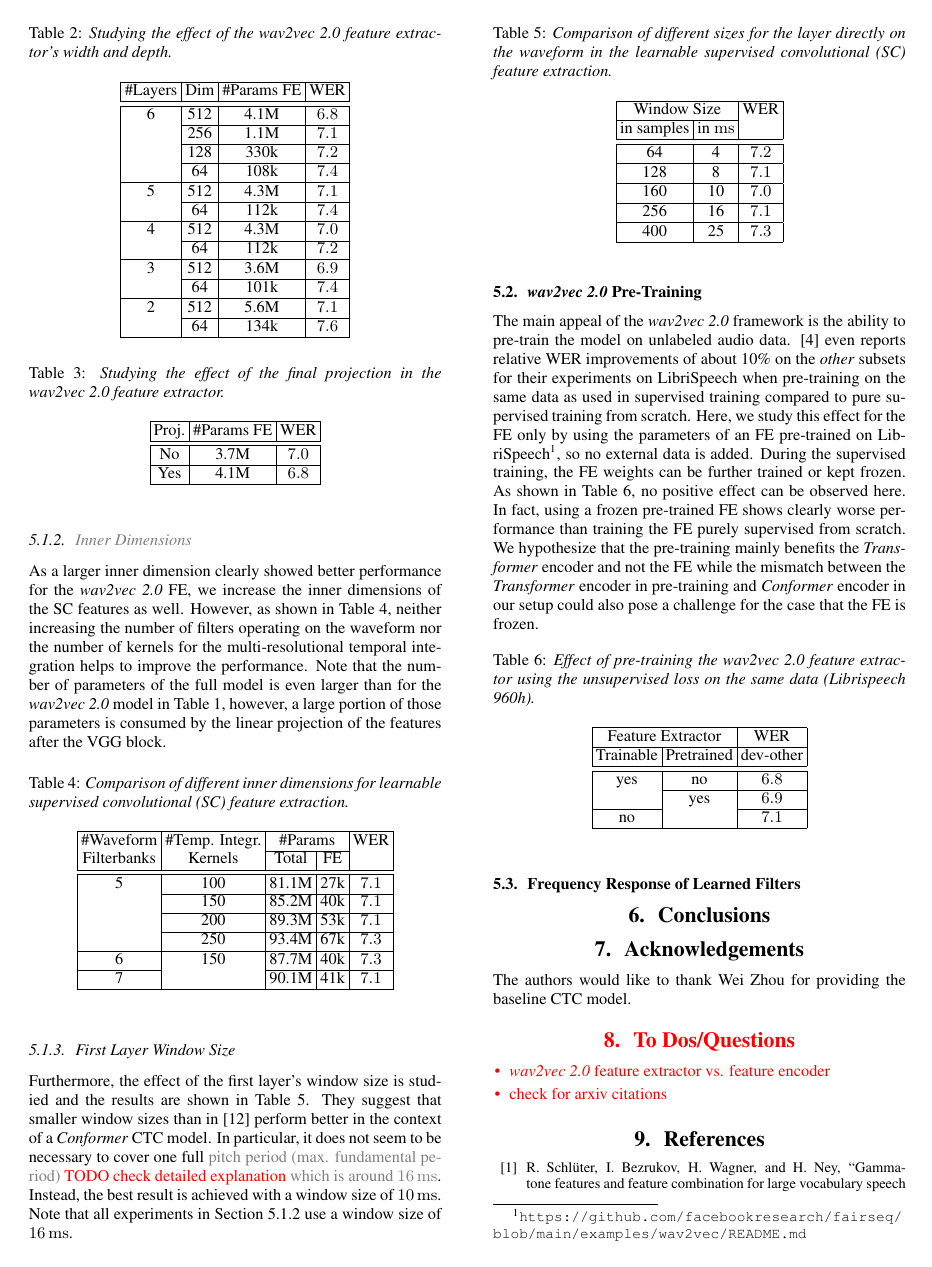
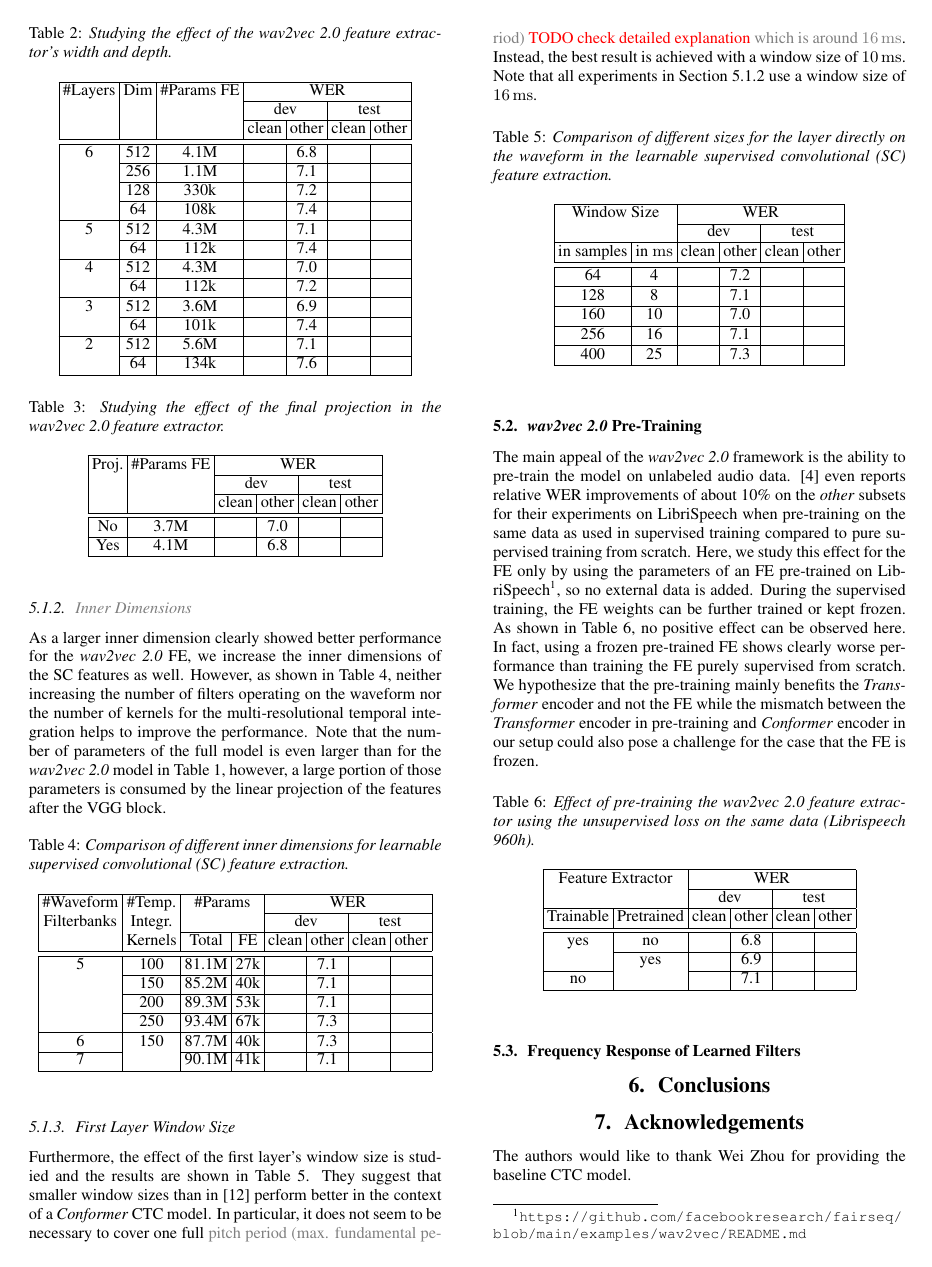
Before and after one commit to vieting/2023_interspeech_features, a LaTeX paper (main.tex, which reads tables/features_pretraining.tex, tables/features_scf_size.tex, tables/features_w2v_proj.tex): page 3 of 4. Compiled offline with pdfLaTeX.

Commit message:
tables: WERs for all subsets template

```diff
--- a/main.tex
+++ b/main.tex
@@ -17,7 +17,7 @@
 \usepackage{url}
 \usepackage{xcolor}
 
-\setlength{\tabcolsep}{2pt} % Default value: 6pt
+\setlength{\tabcolsep}{2pt} % Narrower tables. Default value: 6pt
 
 \input{acronyms}
 \input{commands}
--- a/tables/features_pretraining.tex
+++ b/tables/features_pretraining.tex
@@ -4,13 +4,14 @@
 \centering
 \caption{Effect of pre-training the wav2vec 2.0 feature extractor using the unsupervised loss on the same data (Librispeech 960h).}
 \label{table:features_pretraining}
-\begin{tabular}{|c|c|S|}
+\begin{tabular}{|c|c|S|c|S|c|}
 \hline
-\multicolumn{2}{|c|}{Feature Extractor} &       {WER} \\\hline
-                              Trainable & Pretrained & {dev-other} \\\hline\hline
-                                    yes &         no &         6.8 \\\cline{2-3}
-                                        &        yes &         6.9 \\\cline{1-1}\cline{3-3}
-                                     no &            &         7.1 \\
+\multicolumn{2}{|c|}{Feature Extractor} & \multicolumn{4}{c|}{{WER}} \\\cline{3-6}
+                 \multicolumn{2}{|c|}{} & \multicolumn{2}{c|}{{dev}} & \multicolumn{2}{c|}{{test}} \\\hline
+                              Trainable & Pretrained &                    {clean} & other &                     {clean} & other \\\hline\hline
+                                    yes &         no &                            &   6.8 &                             &       \\\cline{2-6}
+                                        &        yes &                            &   6.9 &                             &       \\\cline{1-1}\cline{3-6}
+                                     no &            &                            &   7.1 &                             &       \\
 \hline
 \end{tabular}
 
--- a/tables/features_scf_size.tex
+++ b/tables/features_scf_size.tex
@@ -4,16 +4,17 @@
 \centering
 \caption{Comparison of different inner dimensions for learnable \acrfull{SC} feature extraction.}
 \label{table:features_scf_size}
-\begin{tabular}{|c|c|c|c|S|}
+\begin{tabular}{|c|c|c|c|S|c|S|c|}
 \hline
- \#Waveform & \#Temp. Integr. & \multicolumn{2}{c|}{\#Params} & {WER} \\\cline{3-4}
-Filterbanks &         Kernels &                         Total &  FE &       \\\hline\hline
-          5 &             100 &                         81.1M & 27k &   7.1 \\\cline{2-5}
-            &             150 &                         85.2M & 40k &   7.1 \\\cline{2-5}
-            &             200 &                         89.3M & 53k &   7.1 \\\cline{2-5}
-            &             250 &                         93.4M & 67k &   7.3 \\\hline
-          6 &             150 &                         87.7M & 40k &   7.3 \\\cline{1-1}\cline{3-5}
-          7 &                 &                         90.1M & 41k &   7.1 \\
+ \#Waveform & \#Temp. & \multicolumn{2}{c|}{\#Params} & \multicolumn{4}{c|}{{WER}} \\\cline{5-8}
+Filterbanks & Integr. &         \multicolumn{2}{c|}{} & \multicolumn{2}{c|}{{dev}} & \multicolumn{2}{c|}{{test}} \\\cline{3-8}
+            & Kernels &                         Total &  FE &                    {clean} & other &                     {clean} & other \\\hline\hline
+          5 &     100 &                         81.1M & 27k &                            &   7.1 &                             &       \\\cline{2-8}
+            &     150 &                         85.2M & 40k &                            &   7.1 &                             &       \\\cline{2-8}
+            &     200 &                         89.3M & 53k &                            &   7.1 &                             &       \\\cline{2-8}
+            &     250 &                         93.4M & 67k &                            &   7.3 &                             &       \\\hline
+          6 &     150 &                         87.7M & 40k &                            &   7.3 &                             &       \\\cline{1-1}\cline{3-8}
+          7 &         &                         90.1M & 41k &                            &   7.1 &                             &       \\
 \hline
 \end{tabular}
 
--- a/tables/features_w2v_proj.tex
+++ b/tables/features_w2v_proj.tex
@@ -4,11 +4,13 @@
 \centering
 \caption{Studying the effect of the final projection in the wav2vec 2.0 feature extractor.}
 \label{table:features_w2v_proj}
-\begin{tabular}{|c|c|S|}
+\begin{tabular}{|c|c|S|c|S|c|}
 \hline
-Proj. & \#Params FE & {WER} \\\hline\hline
-   No &        3.7M &   7.0 \\\hline
-  Yes &        4.1M &   6.8 \\
+Proj. & \#Params FE & \multicolumn{4}{c|}{{WER}} \\\cline{3-6}
+      &             & \multicolumn{2}{c|}{{dev}} & \multicolumn{2}{c|}{{test}} \\\cline{3-6}
+      &             &                    {clean} & other &                     {clean} & other \\\hline\hline
+   No &        3.7M &                            &   7.0 &                             &       \\\hline
+  Yes &        4.1M &                            &   6.8 &                             &       \\
 \hline
 \end{tabular}
 
--- a/tables/features_w2v_size.tex
+++ b/tables/features_w2v_size.tex
@@ -4,21 +4,23 @@
 \centering
 \caption{Studying the effect of the wav2vec 2.0 feature extractor's width and depth.}
 \label{table:features_w2v_size}
-\begin{tabular}{|c|c|c|S|}
+\begin{tabular}{|c|c|c|c|c|S|c|}
 \hline
-\#Layers & Dim & \#Params FE & {WER} \\\hline\hline
-       6 & 512 &        4.1M &   6.8 \\\cline{2-4}
-         & 256 &        1.1M &   7.1 \\\cline{2-4}
-         & 128 &        330k &   7.2 \\\cline{2-4}
-         &  64 &        108k &   7.4 \\\hline
-       5 & 512 &        4.3M &   7.1 \\\cline{2-4}
-         &  64 &        112k &   7.4 \\\hline
-       4 & 512 &        4.3M &   7.0 \\\cline{2-4}
-         &  64 &        112k &   7.2 \\\hline
-       3 & 512 &        3.6M &   6.9 \\\cline{2-4}
-         &  64 &        101k &   7.4 \\\hline
-       2 & 512 &        5.6M &   7.1 \\\cline{2-4}
-         &  64 &        134k &   7.6 \\
+\#Layers & Dim & \#Params FE & \multicolumn{4}{c|}{{WER}} \\\cline{4-7}
+         &     &             & \multicolumn{2}{c|}{{dev}} & \multicolumn{2}{c|}{{test}} \\\cline{4-7}
+         &     &             &                    {clean} & other &                     {clean} & other \\\hline\hline
+       6 & 512 &        4.1M &                            &   6.8 &                             &       \\\cline{2-7}
+         & 256 &        1.1M &                            &   7.1 &                             &       \\\cline{2-7}
+         & 128 &        330k &                            &   7.2 &                             &       \\\cline{2-7}
+         &  64 &        108k &                            &   7.4 &                             &       \\\hline
+       5 & 512 &        4.3M &                            &   7.1 &                             &       \\\cline{2-7}
+         &  64 &        112k &                            &   7.4 &                             &       \\\hline
+       4 & 512 &        4.3M &                            &   7.0 &                             &       \\\cline{2-7}
+         &  64 &        112k &                            &   7.2 &                             &       \\\hline
+       3 & 512 &        3.6M &                            &   6.9 &                             &       \\\cline{2-7}
+         &  64 &        101k &                            &   7.4 &                             &       \\\hline
+       2 & 512 &        5.6M &                            &   7.1 &                             &       \\\cline{2-7}
+         &  64 &        134k &                            &   7.6 &                             &       \\
 \hline
 \end{tabular}
 
--- a/tables/features_window_size.tex
+++ b/tables/features_window_size.tex
@@ -4,15 +4,16 @@
 \centering
 \caption{Comparison of different sizes for the layer directly on the waveform in the learnable \acrfull{SC} feature extraction.}
 \label{table:features_window_size}
-\begin{tabular}{|c|c|S|}
+\begin{tabular}{|c|c|c|c|S|c|}
 \hline
-\multicolumn{2}{|c|}{Window Size} & {WER} \\\cline{1-2}
-                       in samples & in \si{\milli\second} &       \\\hline\hline
-                               64 &                     4 &   7.2 \\\hline
-                              128 &                     8 &   7.1 \\\hline
-                              160 &                    10 &   7.0 \\\hline
-                              256 &                    16 &   7.1 \\\hline
-                              400 &                    25 &   7.3 \\
+\multicolumn{2}{|c|}{Window Size} & \multicolumn{4}{c|}{{WER}} \\\cline{3-6}
+           \multicolumn{2}{|c|}{} & \multicolumn{2}{c|}{{dev}} & \multicolumn{2}{c|}{{test}} \\\hline
+                       in samples & in \si{\milli\second} &                    {clean} & other &                     {clean} & other \\\hline\hline
+                               64 &                     4 &                            &   7.2 &                             &       \\\hline
+                              128 &                     8 &                            &   7.1 &                             &       \\\hline
+                              160 &                    10 &                            &   7.0 &                             &       \\\hline
+                              256 &                    16 &                            &   7.1 &                             &       \\\hline
+                              400 &                    25 &                            &   7.3 &                             &       \\
 \hline
 \end{tabular}
 
```
Also changed, not shown: tables/features_general.tex (+1 -1 lines), 2 other files.
